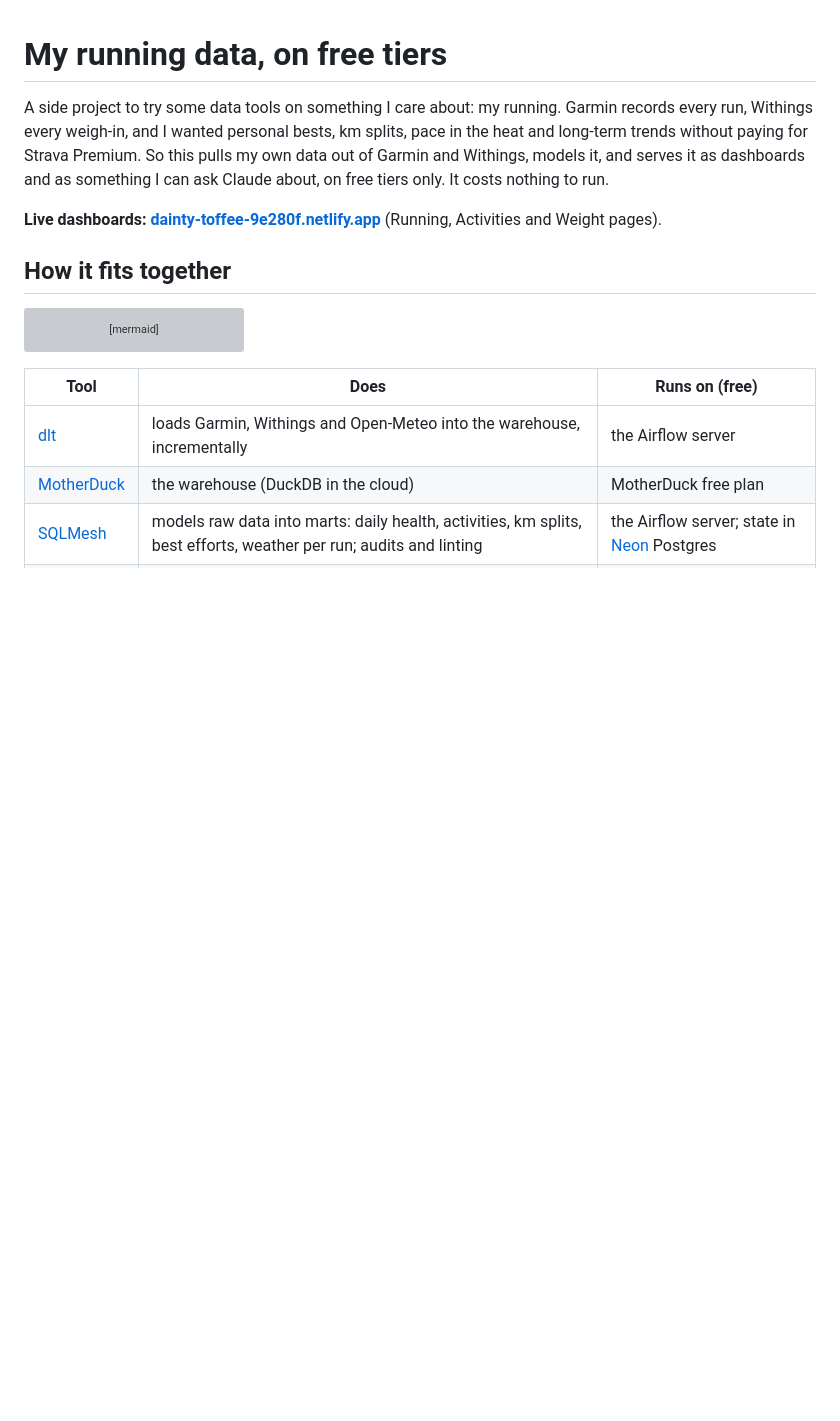
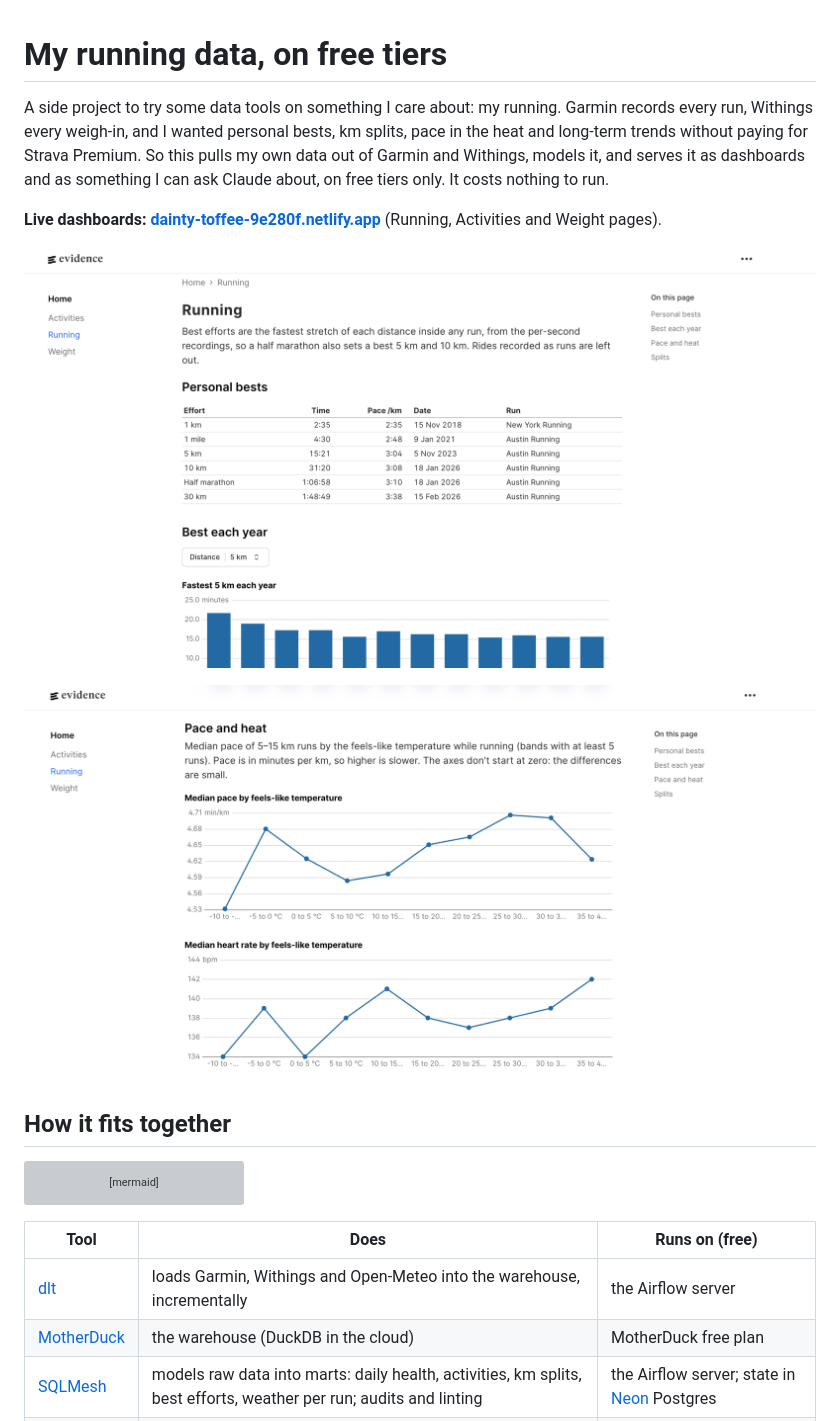
Before and after one commit to sammurphych/garmin-data-poc, a Markdown page: README.md, the part around the change. Rendered like a GitHub page; pictures changed too: docs/images/running-bests.png (added), docs/images/running-heat.png (added); blank space fills up the shorter version; grey boxes are pictures that could not be loaded.

Commit message:
Add screenshots of the Running page to the README
Co-Authored-By: Claude Opus 5.5 <noreply@anthropic.com>

```diff
--- a/README.md
+++ b/README.md
@@ -3,6 +3,10 @@
 A side project to try some data tools on something I care about: my running. Garmin records every run, Withings every weigh-in, and I wanted personal bests, km splits, pace in the heat and long-term trends without paying for Strava Premium. So this pulls my own data out of Garmin and Withings, models it, and serves it as dashboards and as something I can ask Claude about, on free tiers only. It costs nothing to run.
 
 **Live dashboards: [dainty-toffee-9e280f.netlify.app](https://dainty-toffee-9e280f.netlify.app)** (Running, Activities and Weight pages).
+
+![Running page: personal bests and the fastest 5 km each year](docs/images/running-bests.png)
+
+![Pace and heart rate by feels-like temperature](docs/images/running-heat.png)
 
 ## How it fits together
 
```
